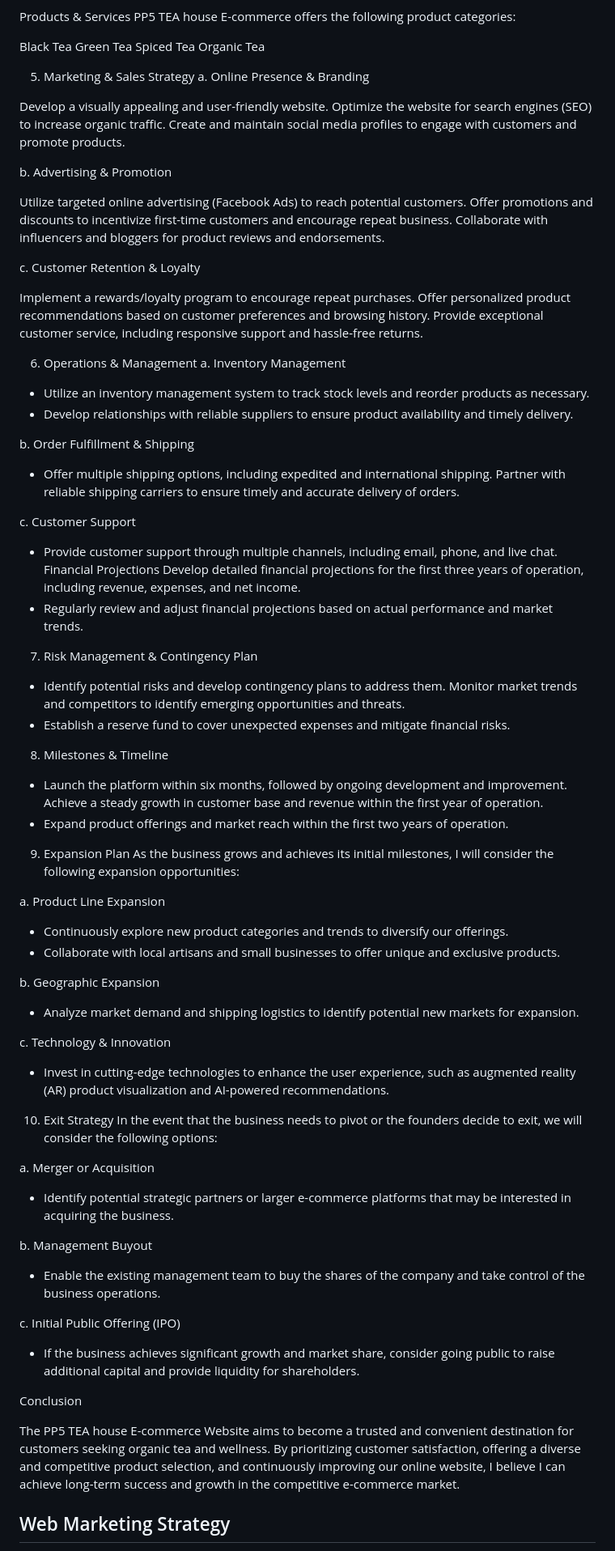
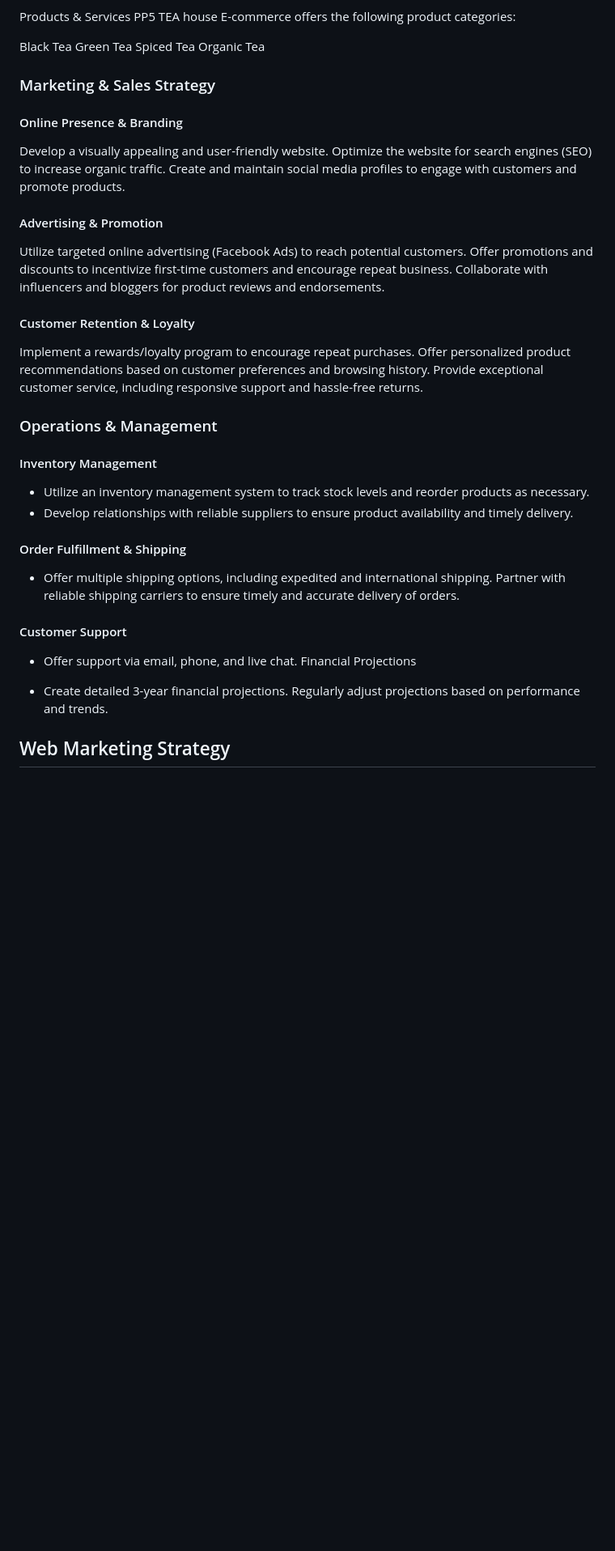
Before and after one commit to Meyaal/tea-house, a Markdown page: README.md, the part around one of its changes. Shown at 81% size. Rendered like a GitHub page; blank space fills up the shorter version.

Commit message:
write sections in readme

```diff
--- a/README.md
+++ b/README.md
@@ -87,79 +87,39 @@ Green Tea
 Spiced Tea
 Organic Tea
 
-5. Marketing & Sales Strategy
-a. Online Presence & Branding
+### Marketing & Sales Strategy
+#### Online Presence & Branding
 
 Develop a visually appealing and user-friendly website.
 Optimize the website for search engines (SEO) to increase organic traffic. Create and maintain social media profiles to engage with customers and promote products.
 
-b. Advertising & Promotion
+#### Advertising & Promotion
 
 Utilize targeted online advertising (Facebook Ads) to reach potential customers. Offer promotions and discounts to incentivize first-time customers and encourage repeat business.
 Collaborate with influencers and bloggers for product reviews and endorsements.
 
-c. Customer Retention & Loyalty
+#### Customer Retention & Loyalty
 
 Implement a rewards/loyalty program to encourage repeat purchases. Offer personalized product recommendations based on customer preferences and browsing history. Provide exceptional customer service, including responsive support and hassle-free returns.
 
-6. Operations & Management
-a. Inventory Management
+### Operations & Management
+#### Inventory Management
 
 * Utilize an inventory management system to track stock levels and reorder products as necessary.
 * Develop relationships with reliable suppliers to ensure product availability and timely delivery.
 
-b. Order Fulfillment & Shipping
+#### Order Fulfillment & Shipping
 
 * Offer multiple shipping options, including expedited and international shipping. Partner with reliable shipping carriers to ensure timely and accurate delivery of orders.
 
-c. Customer Support
+#### Customer Support
 
-* Provide customer support through multiple channels, including email, phone, and live chat. Financial Projections
-Develop detailed financial projections for the first three years of operation, including revenue, expenses, and net income.
-* Regularly review and adjust financial projections based on actual performance and market trends.
+* Offer support via email, phone, and live chat.
+Financial Projections
 
-7. Risk Management & Contingency Plan
-* Identify potential risks and develop contingency plans to address them. Monitor market trends and competitors to identify emerging opportunities and threats.
-* Establish a reserve fund to cover unexpected expenses and mitigate financial risks.
+* Create detailed 3-year financial projections.
+Regularly adjust projections based on performance and trends.
 
-8. Milestones & Timeline
-* Launch the platform within six months, followed by ongoing development and improvement. Achieve a steady growth in customer base and revenue within the first year of operation.
-* Expand product offerings and market reach within the first two years of operation.
-
-9. Expansion Plan
-As the business grows and achieves its initial milestones, I will consider the following expansion opportunities:
-
-a.  Product Line Expansion
-
-* Continuously explore new product categories and trends to diversify our offerings.
-* Collaborate with local artisans and small businesses to offer unique and exclusive products.
-
-b. Geographic Expansion
-
-* Analyze market demand and shipping logistics to identify potential new markets for expansion.
-
-c. Technology & Innovation
-
-* Invest in cutting-edge technologies to enhance the user experience, such as augmented reality (AR) product visualization and AI-powered recommendations.
-
-10. Exit Strategy
-In the event that the business needs to pivot or the founders decide to exit, we will consider the following options:
-
-a. Merger or Acquisition
-
-* Identify potential strategic partners or larger e-commerce platforms that may be interested in acquiring the business.
-
-b. Management Buyout
-
-* Enable the existing management team to buy the shares of the company and take control of the business operations.
-
-c. Initial Public Offering (IPO)
-
-* If the business achieves significant growth and market share, consider going public to raise additional capital and provide liquidity for shareholders.
-
-Conclusion
-
-The PP5 TEA house E-commerce Website aims to become a trusted and convenient destination for customers seeking organic tea and wellness. By prioritizing customer satisfaction, offering a diverse and competitive product selection, and continuously improving our online website, I believe I can achieve long-term success and growth in the competitive e-commerce market.
 
 ## Web Marketing Strategy
 The PP5 E-Commerce website aims to attract and convert visitors into customers by implementing a comprehensive web marketing strategy that focuses on the following key channels and tactics:
```
Also changed, not shown: other parts of README.md (+78 -3 lines).
